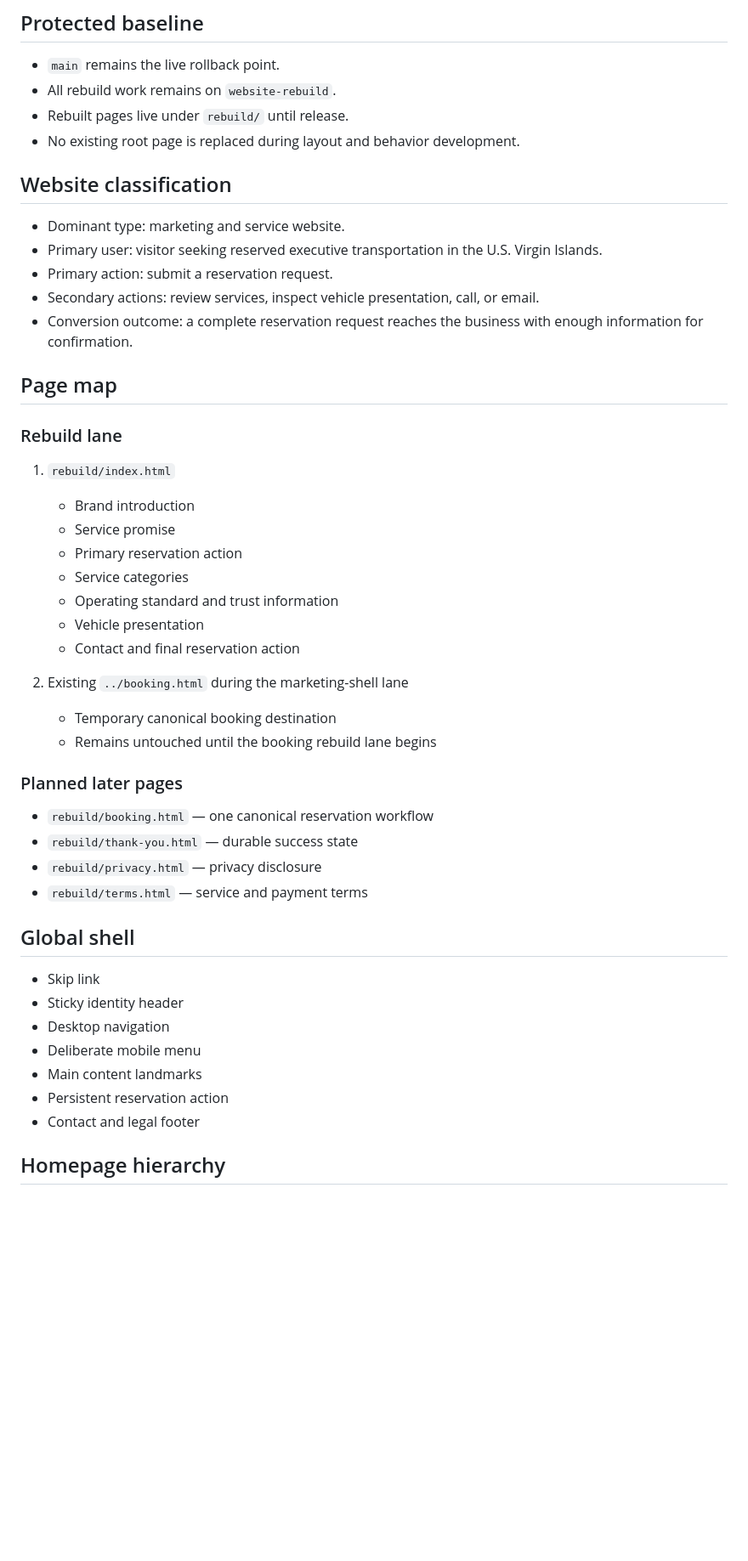
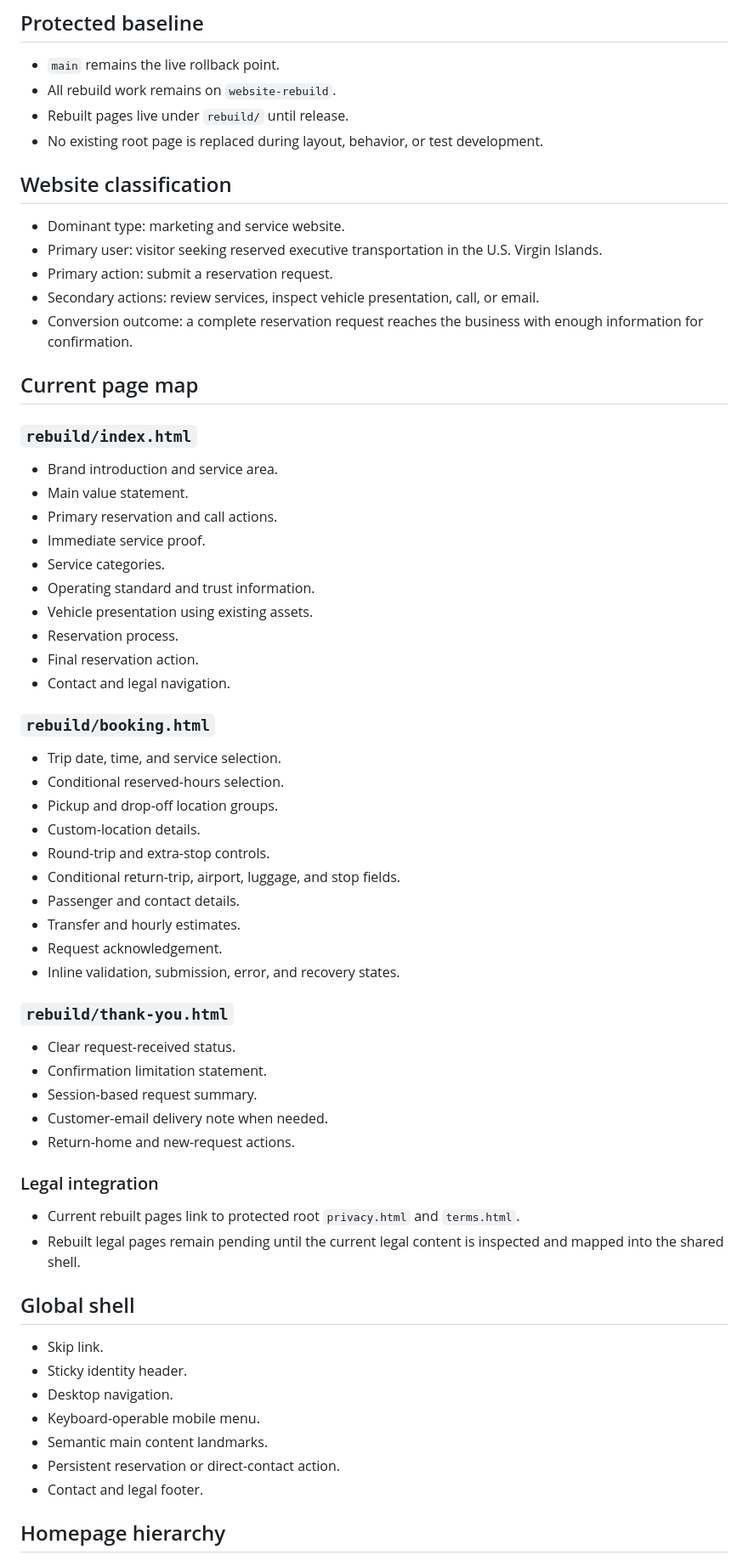
Before and after one commit to set-vi/set-limo-vi, a Markdown page: docs/rebuild-layout.md, the part around one of its changes. Shown at 85% size. Rendered like a GitHub page; blank space fills up the shorter version.

```diff
--- a/docs/rebuild-layout.md
+++ b/docs/rebuild-layout.md
@@ -9,7 +9,7 @@ Rebuild the public Superb Executive Transportation website as a clear, responsiv
 - `main` remains the live rollback point.
 - All rebuild work remains on `website-rebuild`.
 - Rebuilt pages live under `rebuild/` until release.
-- No existing root page is replaced during layout and behavior development.
+- No existing root page is replaced during layout, behavior, or test development.
 
 ## Website classification
 
@@ -19,39 +19,56 @@ Rebuild the public Superb Executive Transportation website as a clear, responsiv
 - Secondary actions: review services, inspect vehicle presentation, call, or email.
 - Conversion outcome: a complete reservation request reaches the business with enough information for confirmation.
 
-## Page map
+## Current page map
 
-### Rebuild lane
+### `rebuild/index.html`
 
-1. `rebuild/index.html`
-   - Brand introduction
-   - Service promise
-   - Primary reservation action
-   - Service categories
-   - Operating standard and trust information
-   - Vehicle presentation
-   - Contact and final reservation action
+- Brand introduction and service area.
+- Main value statement.
+- Primary reservation and call actions.
+- Immediate service proof.
+- Service categories.
+- Operating standard and trust information.
+- Vehicle presentation using existing assets.
+- Reservation process.
+- Final reservation action.
+- Contact and legal navigation.
 
-2. Existing `../booking.html` during the marketing-shell lane
-   - Temporary canonical booking destination
-   - Remains untouched until the booking rebuild lane begins
+### `rebuild/booking.html`
 
-### Planned later pages
+- Trip date, time, and service selection.
+- Conditional reserved-hours selection.
+- Pickup and drop-off location groups.
+- Custom-location details.
+- Round-trip and extra-stop controls.
+- Conditional return-trip, airport, luggage, and stop fields.
+- Passenger and contact details.
+- Transfer and hourly estimates.
+- Request acknowledgement.
+- Inline validation, submission, error, and recovery states.
 
-- `rebuild/booking.html` — one canonical reservation workflow
-- `rebuild/thank-you.html` — durable success state
-- `rebuild/privacy.html` — privacy disclosure
-- `rebuild/terms.html` — service and payment terms
+### `rebuild/thank-you.html`
+
+- Clear request-received status.
+- Confirmation limitation statement.
+- Session-based request summary.
+- Customer-email delivery note when needed.
+- Return-home and new-request actions.
+
+### Legal integration
+
+- Current rebuilt pages link to protected root `privacy.html` and `terms.html`.
+- Rebuilt legal pages remain pending until the current legal content is inspected and mapped into the shared shell.
 
 ## Global shell
 
-- Skip link
-- Sticky identity header
-- Desktop navigation
-- Deliberate mobile menu
-- Main content landmarks
-- Persistent reservation action
-- Contact and legal footer
+- Skip link.
+- Sticky identity header.
+- Desktop navigation.
+- Keyboard-operable mobile menu.
+- Semantic main content landmarks.
+- Persistent reservation or direct-contact action.
+- Contact and legal footer.
 
 ## Homepage hierarchy
 
```
Also changed, not shown: other parts of docs/rebuild-layout.md (+93 -43 lines).
